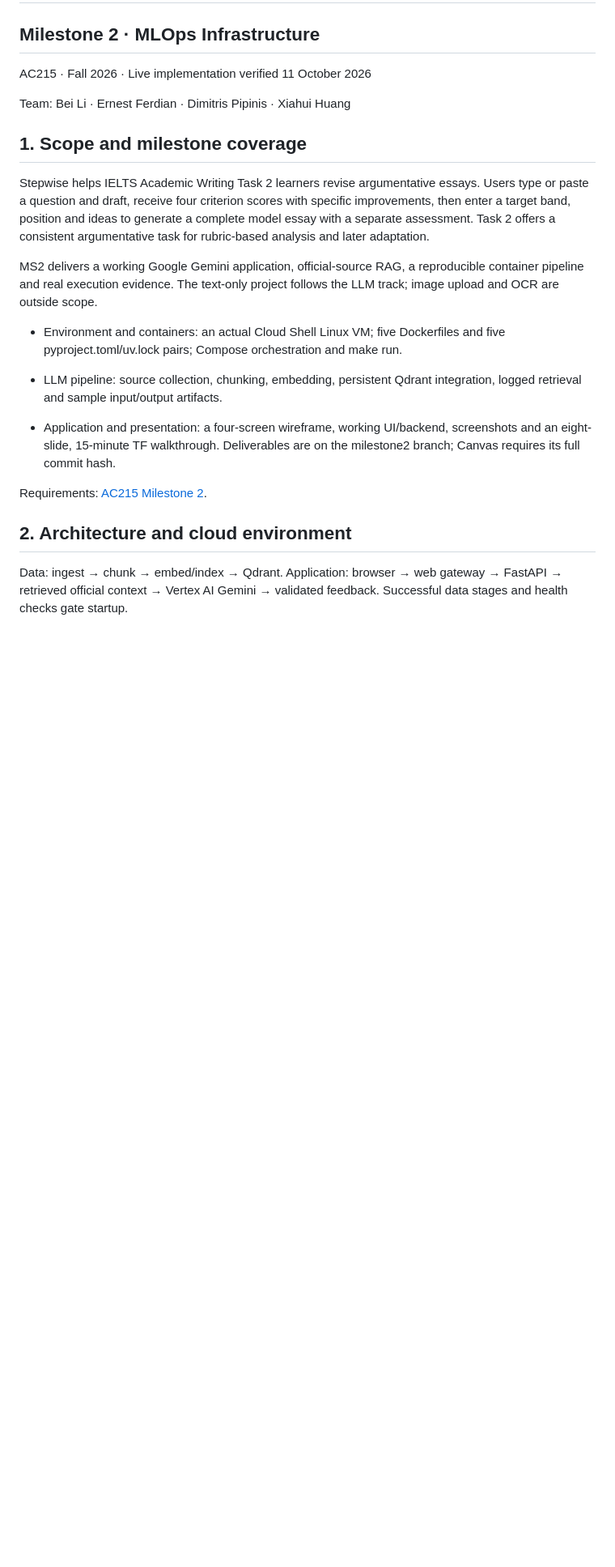
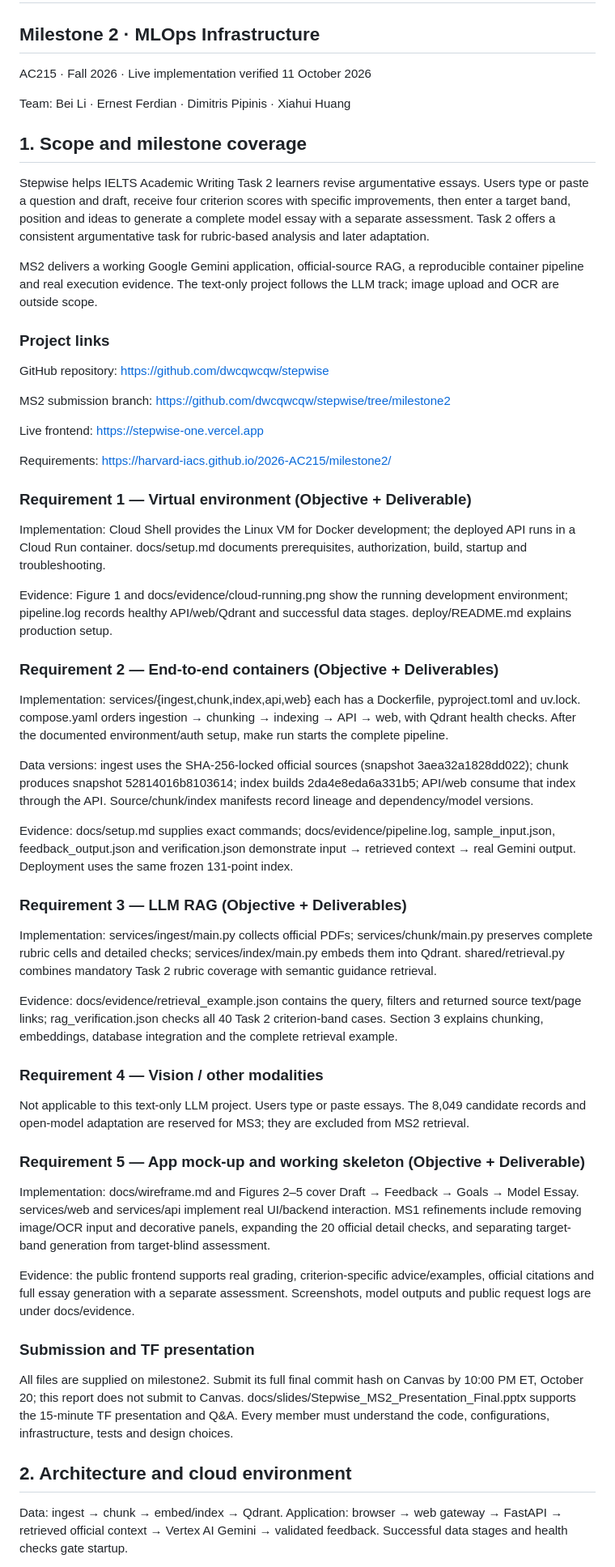
Before and after one commit to dwcqwcqw/stepwise, a Markdown page: docs/report.md, the part around one of its changes. Shown at 81% size. Rendered like a GitHub page; blank space fills up the shorter version.

```diff
--- a/docs/report.md
+++ b/docs/report.md
@@ -12,14 +12,49 @@ Stepwise helps IELTS Academic Writing Task 2 learners revise argumentative essay
 
 MS2 delivers a working Google Gemini application, official-source RAG, a reproducible container pipeline and real execution evidence. The text-only project follows the LLM track; image upload and OCR are outside scope.
 
-- Environment and containers: an actual Cloud Shell Linux VM; five Dockerfiles and five pyproject.toml/uv.lock pairs; Compose orchestration and make run.
+### Project links
 
-- LLM pipeline: source collection, chunking, embedding, persistent Qdrant integration, logged retrieval and sample input/output artifacts.
+GitHub repository: https://github.com/dwcqwcqw/stepwise
 
-- Application and presentation: a four-screen wireframe, working UI/backend, screenshots and an eight-slide, 15-minute TF walkthrough. Deliverables are on the milestone2 branch; Canvas requires its full commit hash.
+MS2 submission branch: https://github.com/dwcqwcqw/stepwise/tree/milestone2
 
-Requirements: [AC215 Milestone 2](https://harvard-iacs.github.io/2026-AC215/milestone2/).
+Live frontend: https://stepwise-one.vercel.app
 
+Requirements: https://harvard-iacs.github.io/2026-AC215/milestone2/
+
+### Requirement 1 — Virtual environment (Objective + Deliverable)
+
+Implementation: Cloud Shell provides the Linux VM for Docker development; the deployed API runs in a Cloud Run container. docs/setup.md documents prerequisites, authorization, build, startup and troubleshooting.
+
+Evidence: Figure 1 and docs/evidence/cloud-running.png show the running development environment; pipeline.log records healthy API/web/Qdrant and successful data stages. deploy/README.md explains production setup.
+
+### Requirement 2 — End-to-end containers (Objective + Deliverables)
+
+Implementation: services/{ingest,chunk,index,api,web} each has a Dockerfile, pyproject.toml and uv.lock. compose.yaml orders ingestion → chunking → indexing → API → web, with Qdrant health checks. After the documented environment/auth setup, make run starts the complete pipeline.
+
+Data versions: ingest uses the SHA-256-locked official sources (snapshot 3aea32a1828dd022); chunk produces snapshot 52814016b8103614; index builds 2da4e8eda6a331b5; API/web consume that index through the API. Source/chunk/index manifests record lineage and dependency/model versions.
+
+Evidence: docs/setup.md supplies exact commands; docs/evidence/pipeline.log, sample_input.json, feedback_output.json and verification.json demonstrate input → retrieved context → real Gemini output. Deployment uses the same frozen 131-point index.
+
+### Requirement 3 — LLM RAG (Objective + Deliverables)
+
+Implementation: services/ingest/main.py collects official PDFs; services/chunk/main.py preserves complete rubric cells and detailed checks; services/index/main.py embeds them into Qdrant. shared/retrieval.py combines mandatory Task 2 rubric coverage with semantic guidance retrieval.
+
+Evidence: docs/evidence/retrieval_example.json contains the query, filters and returned source text/page links; rag_verification.json checks all 40 Task 2 criterion-band cases. Section 3 explains chunking, embeddings, database integration and the complete retrieval example.
+
+### Requirement 4 — Vision / other modalities
+
+Not applicable to this text-only LLM project. Users type or paste essays. The 8,049 candidate records and open-model adaptation are reserved for MS3; they are excluded from MS2 retrieval.
+
+### Requirement 5 — App mock-up and working skeleton (Objective + Deliverable)
+
+Implementation: docs/wireframe.md and Figures 2–5 cover Draft → Feedback → Goals → Model Essay. services/web and services/api implement real UI/backend interaction. MS1 refinements include removing image/OCR input and decorative panels, expanding the 20 official detail checks, and separating target-band generation from target-blind assessment.
+
+Evidence: the public frontend supports real grading, criterion-specific advice/examples, official citations and full essay generation with a separate assessment. Screenshots, model outputs and public request logs are under docs/evidence.
+
+### Submission and TF presentation
+
+All files are supplied on milestone2. Submit its full final commit hash on Canvas by 10:00 PM ET, October 20; this report does not submit to Canvas. docs/slides/Stepwise_MS2_Presentation_Final.pptx supports the 15-minute TF presentation and Q&A. Every member must understand the code, configurations, infrastructure, tests and design choices.
 ## 2. Architecture and cloud environment
 
 Data: ingest → chunk → embed/index → Qdrant. Application: browser → web gateway → FastAPI → retrieved official context → Vertex AI Gemini → validated feedback. Successful data stages and health checks gate startup.
```
Also changed, not shown: other parts of docs/report.md (+7 -7 lines), docs/evidence/README.md (+6 -0 lines), docs/setup.md (+1 -1 lines), docs/wireframe.md (added, +40 -0 lines), docs/evidence/reference-regression-feedback.png (added), docs/evidence/reference-regression-model.png (added), 7 other files.
